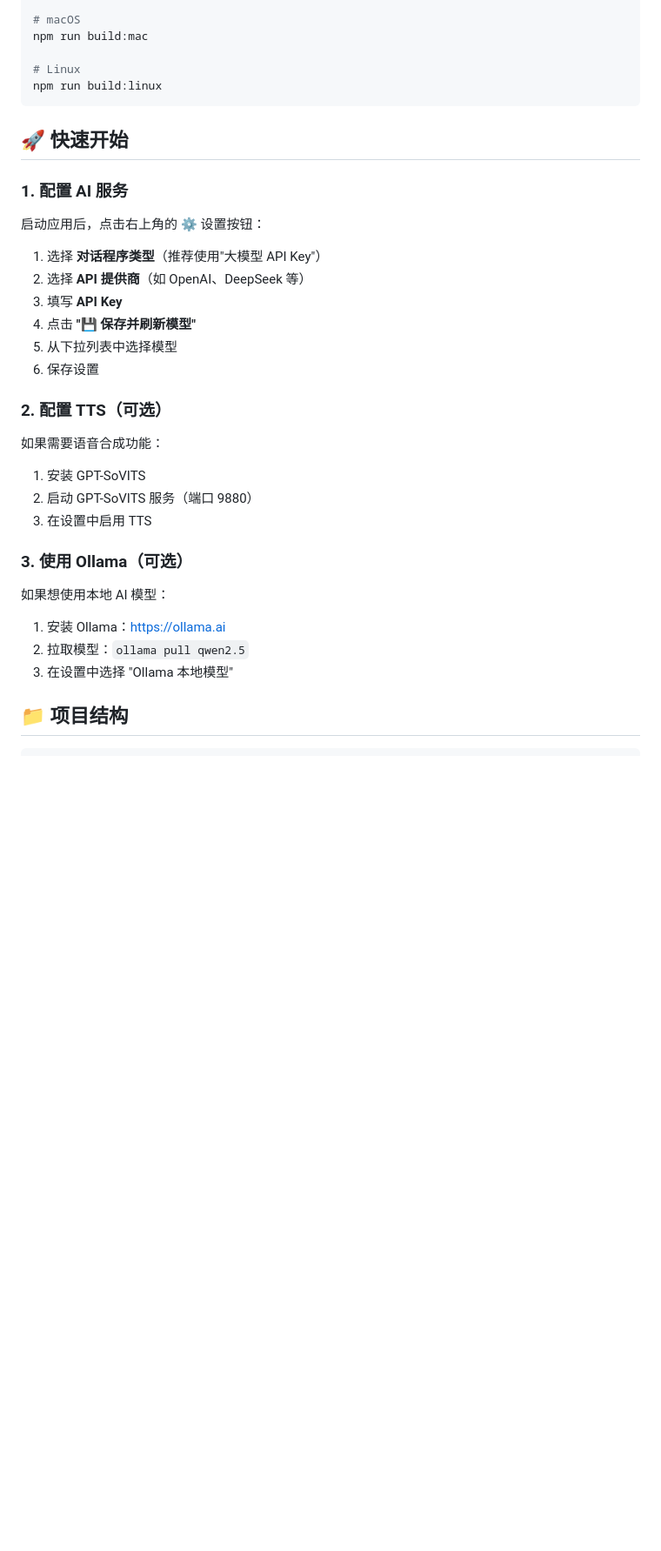
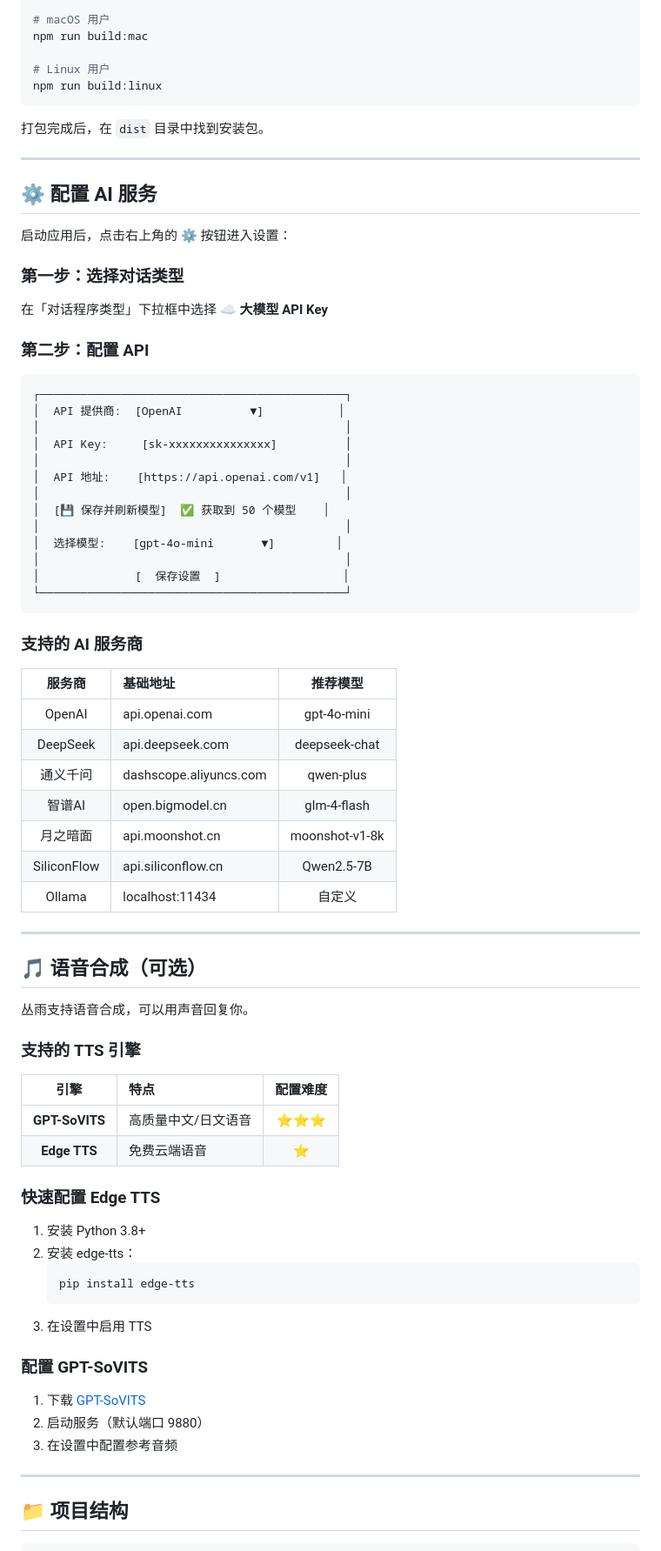
Before and after one commit to muxier-520/congyu-live2d, a Markdown page: README.md, the part around one of its changes. Shown at 87% size. Drawn GitHub-style; blank space fills up the shorter version.

````diff
--- a/README.md
+++ b/README.md
@@ -79,40 +77,83 @@
 npm run build:win
 
-# macOS
+# macOS 用户
 npm run build:mac
 
-# Linux
+# Linux 用户
 npm run build:linux
 ```
 
-## 🚀 快速开始
+打包完成后，在 `dist` 目录中找到安装包。
 
-### 1. 配置 AI 服务
+---
 
-启动应用后，点击右上角的 ⚙️ 设置按钮：
+## ⚙️ 配置 AI 服务
 
-1. 选择 **对话程序类型**（推荐使用"大模型 API Key"）
-2. 选择 **API 提供商**（如 OpenAI、DeepSeek 等）
-3. 填写 **API Key**
-4. 点击 **"💾 保存并刷新模型"**
-5. 从下拉列表中选择模型
-6. 保存设置
+启动应用后，点击右上角的 **⚙️** 按钮进入设置：
 
-### 2. 配置 TTS（可选）
+### 第一步：选择对话类型
 
-如果需要语音合成功能：
+在「对话程序类型」下拉框中选择 **☁️ 大模型 API Key**
 
-1. 安装 GPT-SoVITS
-2. 启动 GPT-SoVITS 服务（端口 9880）
+### 第二步：配置 API
+
+```
+┌─────────────────────────────────────────────┐
+│  API 提供商:  [OpenAI          ▼]           │
+│                                             │
+│  API Key:     [sk-xxxxxxxxxxxxxxx]          │
+│                                             │
+│  API 地址:    [https://api.openai.com/v1]   │
+│                                             │
+│  [💾 保存并刷新模型]  ✅ 获取到 50 个模型    │
+│                                             │
+│  选择模型:    [gpt-4o-mini       ▼]         │
+│                                             │
+│              [  保存设置  ]                  │
+└─────────────────────────────────────────────┘
+```
+
+### 支持的 AI 服务商
+
+| 服务商 | 基础地址 | 推荐模型 |
+|:---:|:---|:---:|
+| OpenAI | api.openai.com | gpt-4o-mini |
+| DeepSeek | api.deepseek.com | deepseek-chat |
+| 通义千问 | dashscope.aliyuncs.com | qwen-plus |
+| 智谱AI | open.bigmodel.cn | glm-4-flash |
+| 月之暗面 | api.moonshot.cn | moonshot-v1-8k |
+| SiliconFlow | api.siliconflow.cn | Qwen2.5-7B |
+| Ollama | localhost:11434 | 自定义 |
+
+---
+
+## 🎵 语音合成（可选）
+
+丛雨支持语音合成，可以用声音回复你。
+
+### 支持的 TTS 引擎
+
+| 引擎 | 特点 | 配置难度 |
+|:---:|:---|:---:|
+| **GPT-SoVITS** | 高质量中文/日文语音 | ⭐⭐⭐ |
+| **Edge TTS** | 免费云端语音 | ⭐ |
+
+### 快速配置 Edge TTS
+
+1. 安装 Python 3.8+
+2. 安装 edge-tts：
+   ```bash
+   pip install edge-tts
+   ```
 3. 在设置中启用 TTS
 
-### 3. 使用 Ollama（可选）
+### 配置 GPT-SoVITS
 
-如果想使用本地 AI 模型：
+1. 下载 [GPT-SoVITS](https://github.com/RVC-Boss/GPT-SoVITS)
+2. 启动服务（默认端口 9880）
+3. 在设置中配置参考音频
 
-1. 安装 Ollama：https://ollama.ai
-2. 拉取模型：`ollama pull qwen2.5`
-3. 在设置中选择 "Ollama 本地模型"
+---
 
 ## 📁 项目结构
 
````
Also changed, not shown: other parts of README.md (+136 -106 lines).
